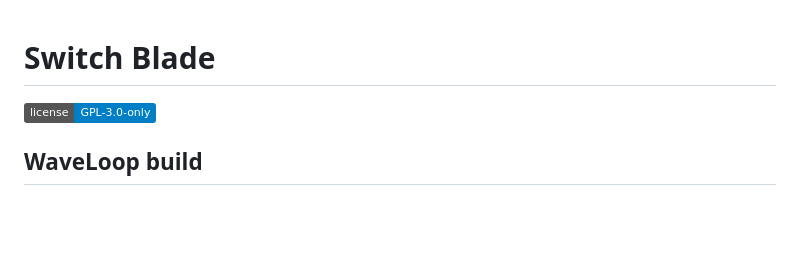
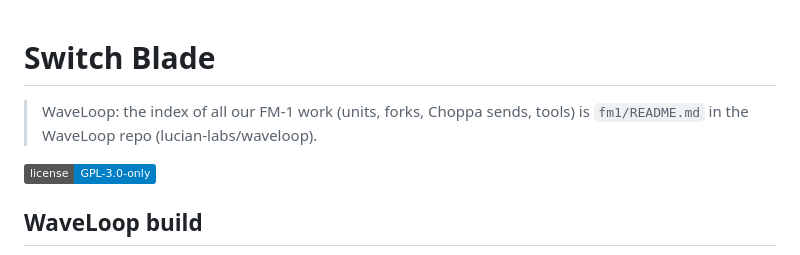
Before and after one commit to ELI7VH/switchblade, a Markdown page: README.md, the part around the change. Rendered like a GitHub page; badges without logos; blank space fills up the shorter version.

Commit message:
README: point to WaveLoop's FM-1 index (fm1/README.md)
Co-Authored-By: Ana Iliovic <ana@thevii.app>
Co-Authored-By: Claude Opus 5.5 <noreply@anthropic.com>

```diff
--- a/README.md
+++ b/README.md
@@ -1,4 +1,6 @@
 # Switch Blade
+
+> WaveLoop: the index of all our FM-1 work (units, forks, Choppa sends, tools) is `fm1/README.md` in the WaveLoop repo (lucian-labs/waveloop).
 
 [![License: GPL-3.0-only](https://img.shields.io/badge/license-GPL--3.0--only-blue.svg)](LICENSE)
 
```
